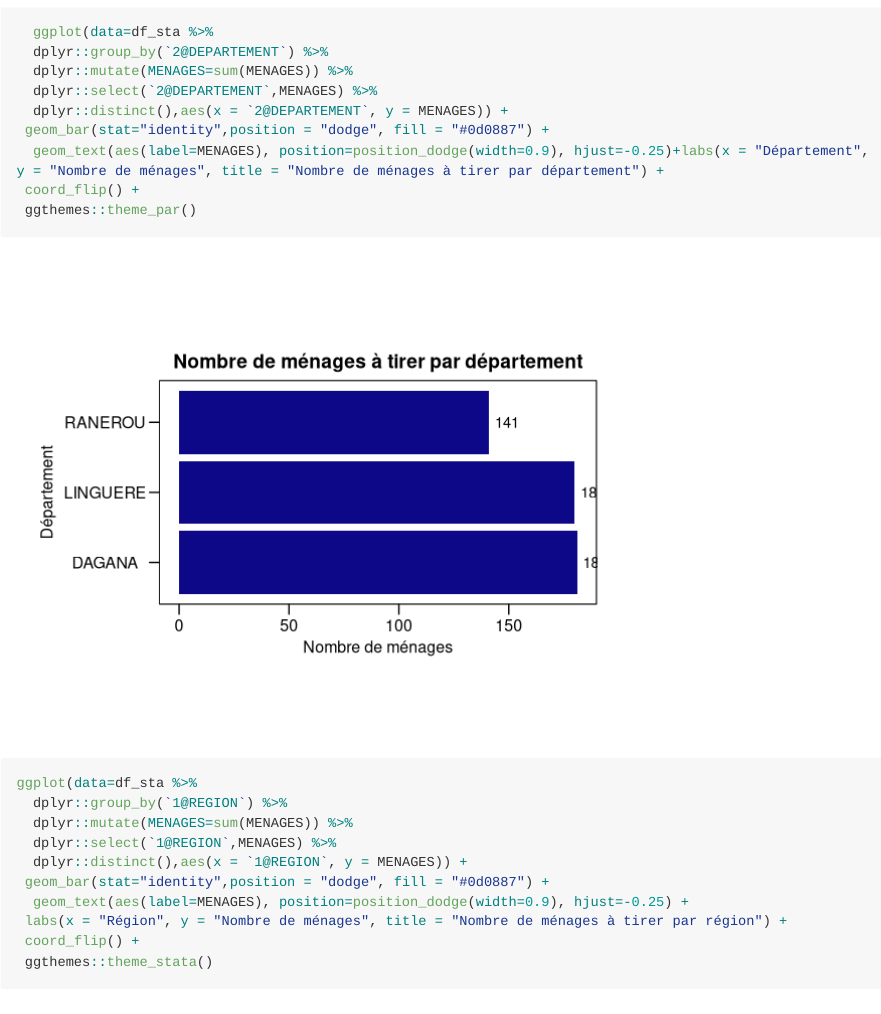
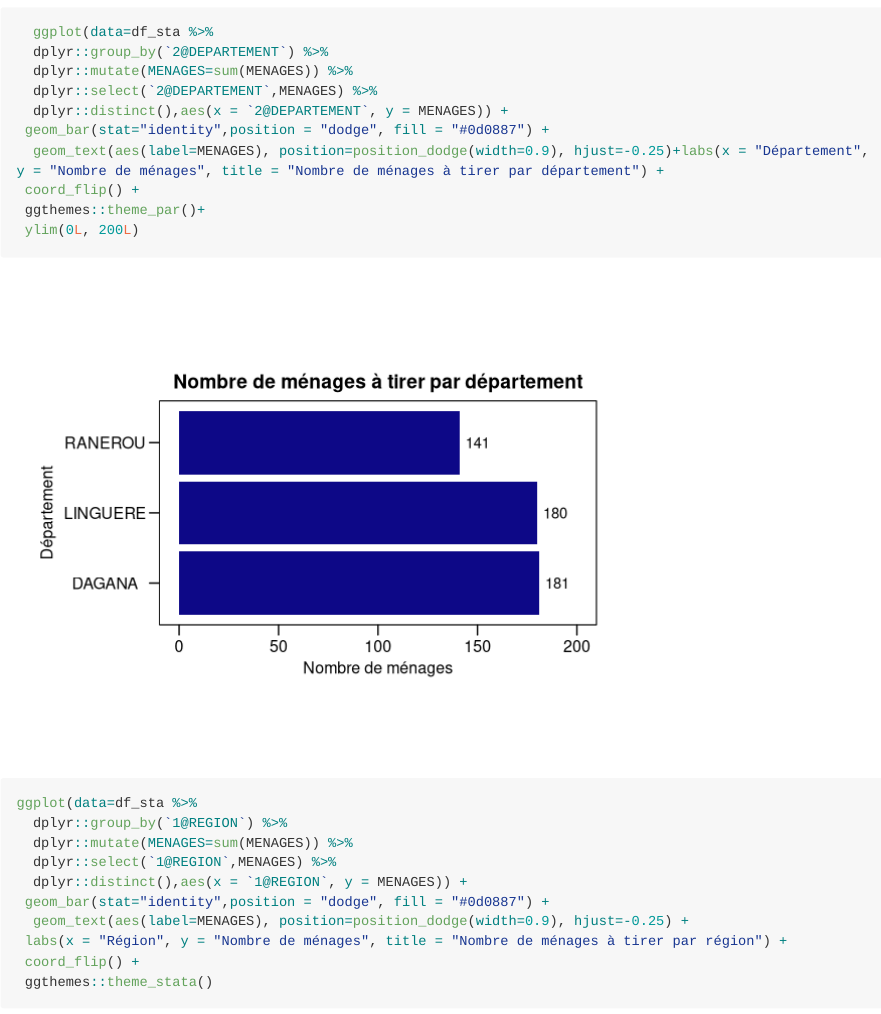
Before and after one commit to Abson-dev/ISRA-RNU, an R Markdown document (Project Codes/R Scripts/Rmarkdown/Sampling analysis/sampling.Rmd): the page in a window 1100 px wide, from 4650 px down. Rendered offline with R 4.5, knitr and Pandoc, with nearby package versions; long lines of code are wrapped.

Commit message:
Update sampling.Rmd

````diff
--- a/Project Codes/R Scripts/Rmarkdown/Sampling analysis/sampling.Rmd
+++ b/Project Codes/R Scripts/Rmarkdown/Sampling analysis/sampling.Rmd
@@ -158,7 +158,8 @@ ggplot(data=df_sta,aes(x = `3@COMMUNE`, y = MENAGES)) +
  geom_bar(stat="identity",position = "dodge", fill = "#0d0887") +
   geom_text(aes(label=MENAGES), position=position_dodge(width=0.9), hjust=-0.25)+labs(x = "Département", y = "Nombre de ménages", title = "Nombre de ménages à tirer par département") +
  coord_flip() +
- ggthemes::theme_par()
+ ggthemes::theme_par()+
+ ylim(0L, 200L)
 
 
 ```
````
